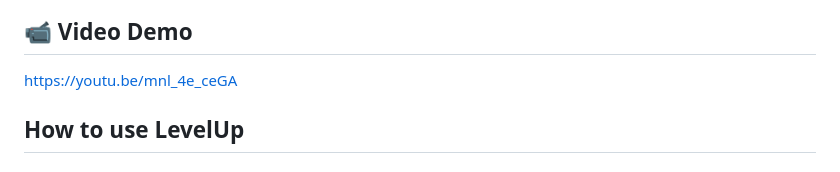
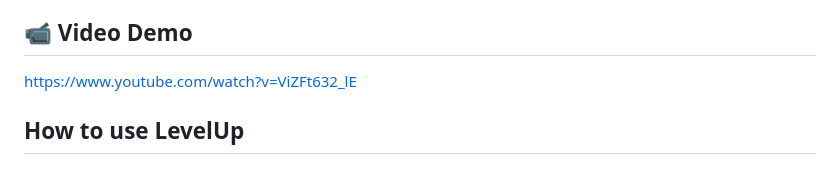
Before and after one commit to mishell-cardenas/LevelUp-app, a Markdown page: README.md, the part around the change. Drawn GitHub-style.

```diff
--- a/README.md
+++ b/README.md
@@ -33,7 +33,7 @@ https://docs.google.com/presentation/d/1UVTaACZoyDrF8beThUPCOn0vRj4dh_NedHy_3n_y
 
 ## 📹 Video Demo
 
-https://youtu.be/mnl_4e_ceGA
+https://www.youtube.com/watch?v=ViZFt632_lE
 
 ## How to use LevelUp
 
```
